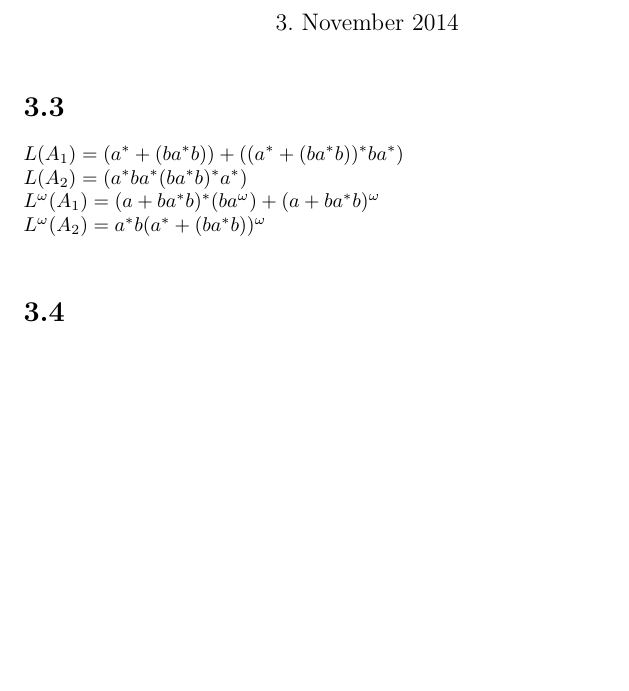
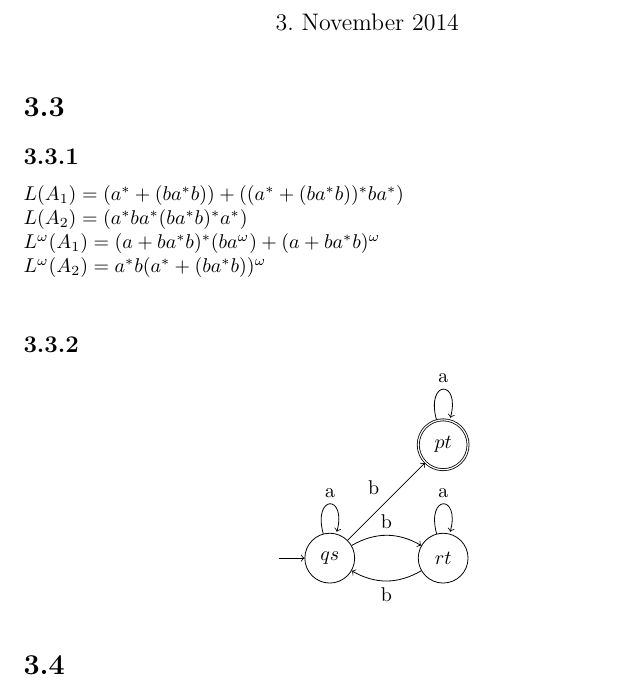
Before and after one commit to osengpiel/FGI2, a LaTeX document (3/Aufgabenblatt3.tex): part of the page, cut so that both start at the same text, the shorter picture padded with empty space. Compiled offline with pdfLaTeX.

Commit message:
gitignore & 3.3.2

```diff
--- a/3/Aufgabenblatt3.tex
+++ b/3/Aufgabenblatt3.tex
@@ -23,10 +23,29 @@ Krempels, 6424833}
 \maketitle
 
 \section*{3.3}
-$L(A_1) = (a^* + (ba^*b)) + ((a^* + (ba^*b))^* ba^*)$ \\
-$L(A_2) = (a^*ba^*(ba^*b)^*a^*)$ \\
-$L^\omega(A_1) = (a + ba^*b)^*(ba^\omega) + (a + ba^*b)^\omega$ \\
-$L^\omega(A_2) = a^*b(a^* + (ba^*b))^\omega$ \\
+
+	\subsection*{3.3.1}
+		$L(A_1) = (a^* + (ba^*b)) + ((a^* + (ba^*b))^* ba^*)$ \\
+		$L(A_2) = (a^*ba^*(ba^*b)^*a^*)$ \\
+		$L^\omega(A_1) = (a + ba^*b)^*(ba^\omega) + (a + ba^*b)^\omega$ \\
+		$L^\omega(A_2) = a^*b(a^* + (ba^*b))^\omega$ \\
+
+	\subsection*{3.3.2}
+		\begin{center}
+			\begin{tikzpicture}[auto, node distance=2cm,initial text={}]
+			  \node[initial, state]		(qs)				{$qs$};
+			  \node[state]				(rt) [right of=qs]	{$rt$};
+			  \node[state, accepting]	(pt) [above of=rt]	{$pt$};
+
+
+			  \draw          (qs)  edge [->, loop above]              node {a} (qs);
+			  \draw          (qs)  edge [->, bend left]             node {b}    (rt);
+			  \draw			(rt)	edge [->, loop above]			node{a} 	(rt);
+			  \draw 		(rt)	edge [->, bend left]			node{b}		(qs);
+			  \draw			(qs)	edge [->]			node{b} 	(pt);
+			  \draw			(pt)	edge [->, loop above]			node{a} 	(pt);
+			\end{tikzpicture}
+		\end{center}
 
 \section*{3.4}
 \underline{Beweis: $TS_s \leftrightarroweq TS_r \Rightarrow TS_r
```
Also changed, not shown: 3/Aufgabenblatt3.pdf, 1 other file.
